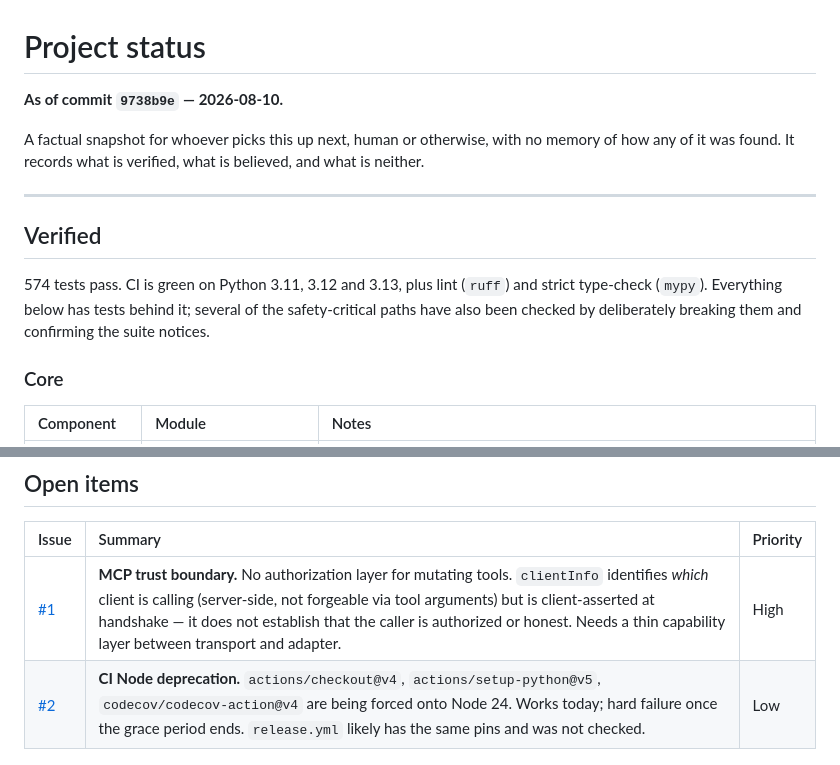
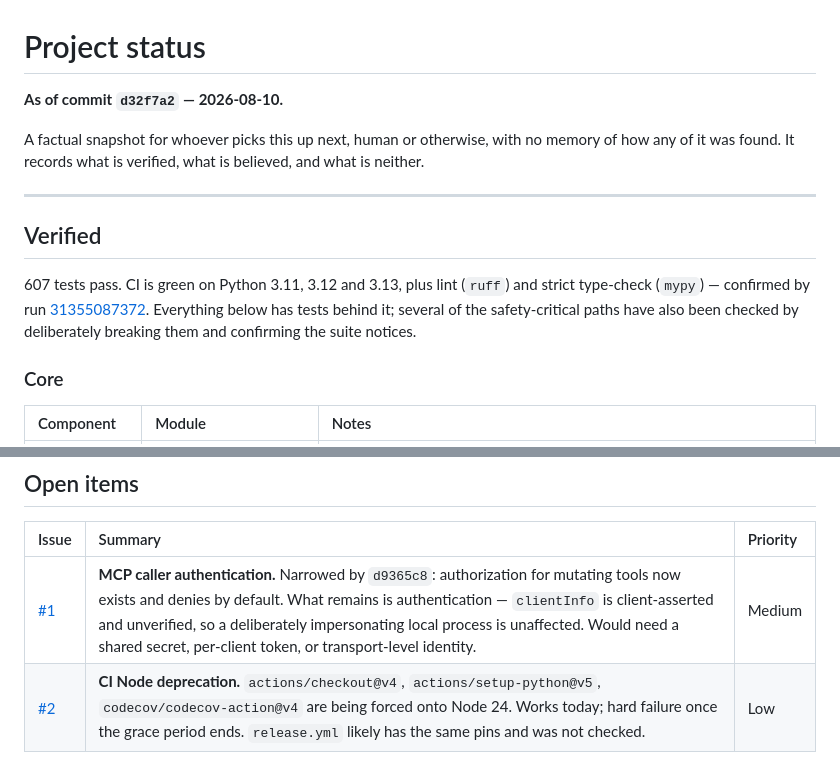
Before and after one commit to Amiirhosseini/CONTINUUM, a Markdown page: STATUS.md, 2 parts joined by grey strips. Drawn GitHub-style.

```diff
--- a/STATUS.md
+++ b/STATUS.md
@@ -1,6 +1,6 @@
 # Project status
 
-**As of commit `9738b9e` — 2026-08-10.**
+**As of commit `d32f7a2` — 2026-08-10.**
 
 A factual snapshot for whoever picks this up next, human or otherwise, with no
 memory of how any of it was found. It records what is verified, what is
@@ -10,10 +10,12 @@ believed, and what is neither.
 
 ## Verified
 
-574 tests pass. CI is green on Python 3.11, 3.12 and 3.13, plus lint
-(`ruff`) and strict type-check (`mypy`). Everything below has tests behind it;
-several of the safety-critical paths have also been checked by deliberately
-breaking them and confirming the suite notices.
+607 tests pass. CI is green on Python 3.11, 3.12 and 3.13, plus lint
+(`ruff`) and strict type-check (`mypy`) — confirmed by run
+[31355087372](https://github.com/Cyrax321/CONTINUUM/actions/runs/31355087372).
+Everything below has tests behind it; several of the safety-critical paths have
+also been checked by deliberately breaking them and confirming the suite
+notices.
 
 ### Core
 
@@ -110,7 +211,7 @@ unauthorized caller invoking mutating tools in the first place. See
 
 | Issue | Summary | Priority |
 |:--|:--|:--|
-| [#1](https://github.com/Cyrax321/CONTINUUM/issues/1) | **MCP trust boundary.** No authorization layer for mutating tools. `clientInfo` identifies *which* client is calling (server-side, not forgeable via tool arguments) but is client-asserted at handshake — it does not establish that the caller is authorized or honest. Needs a thin capability layer between transport and adapter. | High |
+| [#1](https://github.com/Cyrax321/CONTINUUM/issues/1) | **MCP caller authentication.** Narrowed by `d9365c8`: authorization for mutating tools now exists and denies by default. What remains is authentication — `clientInfo` is client-asserted and unverified, so a deliberately impersonating local process is unaffected. Would need a shared secret, per-client token, or transport-level identity. | Medium |
 | [#2](https://github.com/Cyrax321/CONTINUUM/issues/2) | **CI Node deprecation.** `actions/checkout@v4`, `actions/setup-python@v5`, `codecov/codecov-action@v4` are being forced onto Node 24. Works today; hard failure once the grace period ends. `release.yml` likely has the same pins and was not checked. | Low |
 
 ### Not built
```
Also changed, not shown: other parts of STATUS.md (+101 -2 lines).
